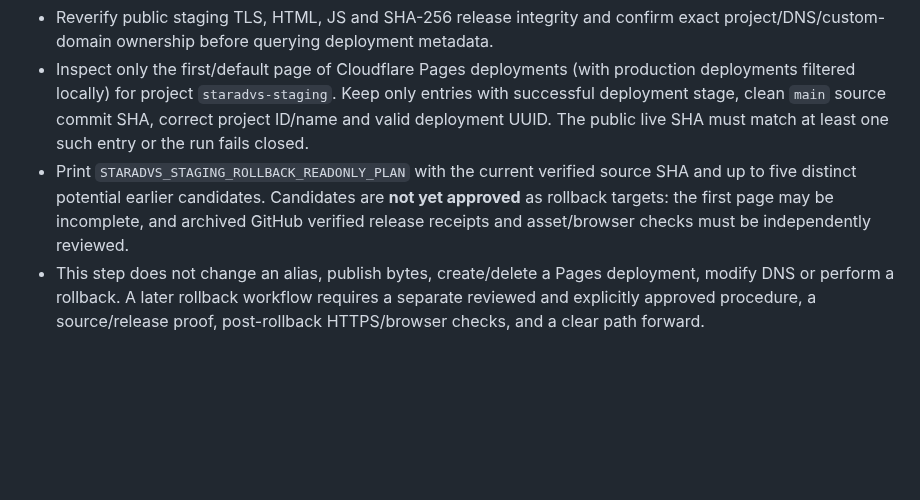
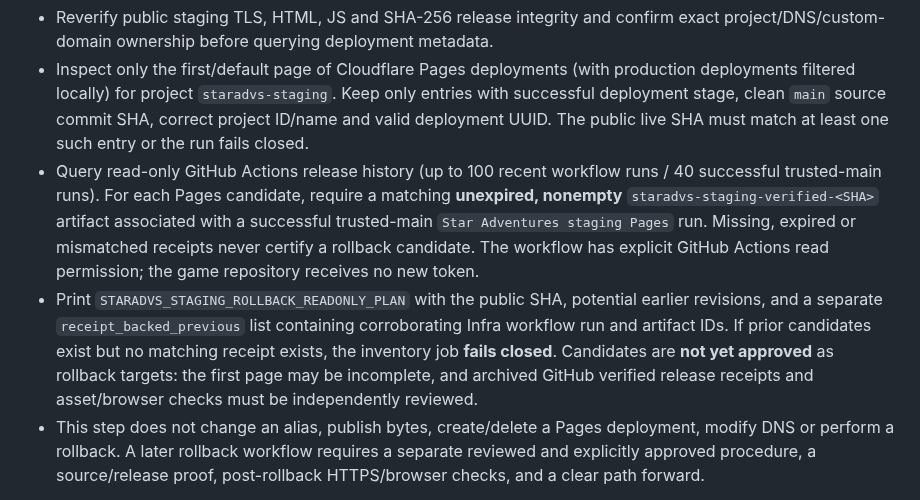
Before and after one commit to evilsysadmin/shadowops-infra, a Markdown page: docs/staradvs-staging.md, the part around the change. GitHub-like rendering; blank space fills up the shorter version.

Commit message:
docs(staradvs): distinguish Pages history from GitHub receipt-backed recovery candidates

```diff
--- a/docs/staradvs-staging.md
+++ b/docs/staradvs-staging.md
@@ -81,7 +81,8 @@ The dedicated Cloudflare Pages project is named `staradvs-staging`. Its Pages **
 
 - Reverify public staging TLS, HTML, JS and SHA-256 release integrity and confirm exact project/DNS/custom-domain ownership before querying deployment metadata.
 - Inspect only the first/default page of Cloudflare Pages deployments (with production deployments filtered locally) for project `staradvs-staging`. Keep only entries with successful deployment stage, clean `main` source commit SHA, correct project ID/name and valid deployment UUID. The public live SHA must match at least one such entry or the run fails closed.
-- Print `STARADVS_STAGING_ROLLBACK_READONLY_PLAN` with the current verified source SHA and up to five distinct potential earlier candidates. Candidates are **not yet approved** as rollback targets: the first page may be incomplete, and archived GitHub verified release receipts and asset/browser checks must be independently reviewed.
+- Query read-only GitHub Actions release history (up to 100 recent workflow runs / 40 successful trusted-main runs). For each Pages candidate, require a matching **unexpired, nonempty** `staradvs-staging-verified-<SHA>` artifact associated with a successful trusted-main `Star Adventures staging Pages` run. Missing, expired or mismatched receipts never certify a rollback candidate. The workflow has explicit GitHub Actions read permission; the game repository receives no new token.
+- Print `STARADVS_STAGING_ROLLBACK_READONLY_PLAN` with the public SHA, potential earlier revisions, and a separate `receipt_backed_previous` list containing corroborating Infra workflow run and artifact IDs. If prior candidates exist but no matching receipt exists, the inventory job **fails closed**. Candidates are **not yet approved** as rollback targets: the first page may be incomplete, and archived GitHub verified release receipts and asset/browser checks must be independently reviewed.
 - This step does not change an alias, publish bytes, create/delete a Pages deployment, modify DNS or perform a rollback. A later rollback workflow requires a separate reviewed and explicitly approved procedure, a source/release proof, post-rollback HTTPS/browser checks, and a clear path forward.
 
 Cloudflare's documented Pages rollback operation is a **separate POST** endpoint; this inventory intentionally uses only the documented **GET** deployments list. Running this workflow proves inventory visibility, not rollback recoverability.
```
